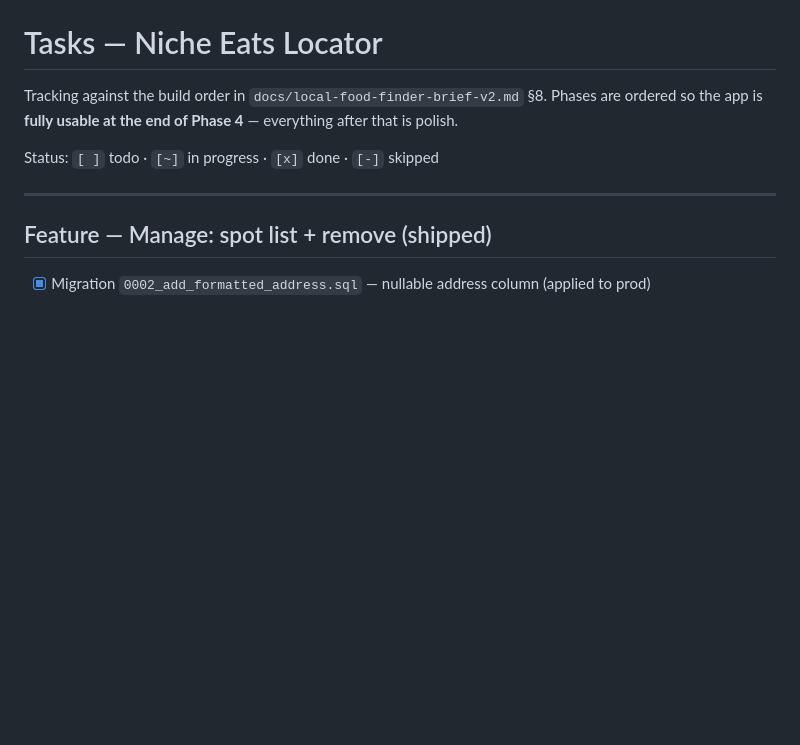
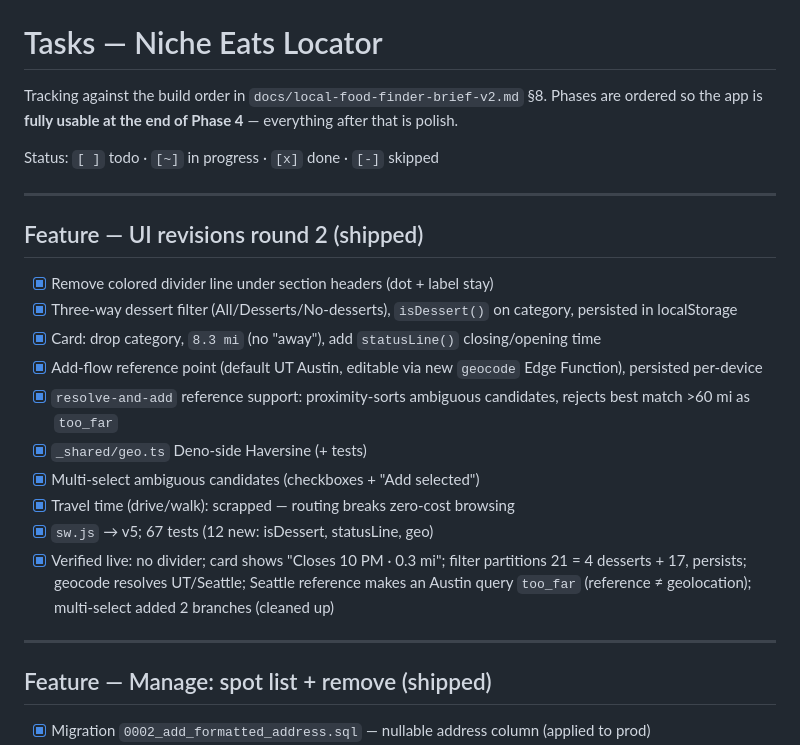
Before and after one commit to cgonztx-gif/niche-eats, a Markdown page: tasks.md, the part around the change. Rendered like a GitHub page; blank space fills up the shorter version.

Commit message:
Mark UI revisions round 2 complete in tasks.md
All six revisions deployed and verified live end to end; test spots cleaned
up, list back to 21.

Co-Authored-By: Claude Opus 4.8 <noreply@anthropic.com>

```diff
--- a/tasks.md
+++ b/tasks.md
@@ -3,6 +3,21 @@
 Tracking against the build order in `docs/local-food-finder-brief-v2.md` §8. Phases are ordered so the app is **fully usable at the end of Phase 4** — everything after that is polish.
 
 Status: `[ ]` todo · `[~]` in progress · `[x]` done · `[-]` skipped
+
+---
+
+## Feature — UI revisions round 2 (shipped)
+
+- [x] Remove colored divider line under section headers (dot + label stay)
+- [x] Three-way dessert filter (All/Desserts/No-desserts), `isDessert()` on category, persisted in localStorage
+- [x] Card: drop category, `8.3 mi` (no "away"), add `statusLine()` closing/opening time
+- [x] Add-flow reference point (default UT Austin, editable via new `geocode` Edge Function), persisted per-device
+- [x] `resolve-and-add` reference support: proximity-sorts ambiguous candidates, rejects best match >60 mi as `too_far`
+- [x] `_shared/geo.ts` Deno-side Haversine (+ tests)
+- [x] Multi-select ambiguous candidates (checkboxes + "Add selected")
+- [x] Travel time (drive/walk): scrapped — routing breaks zero-cost browsing
+- [x] `sw.js` → v5; 67 tests (12 new: isDessert, statusLine, geo)
+- [x] Verified live: no divider; card shows "Closes 10 PM · 0.3 mi"; filter partitions 21 = 4 desserts + 17, persists; geocode resolves UT/Seattle; Seattle reference makes an Austin query `too_far` (reference ≠ geolocation); multi-select added 2 branches (cleaned up)
 
 ---
 
```
